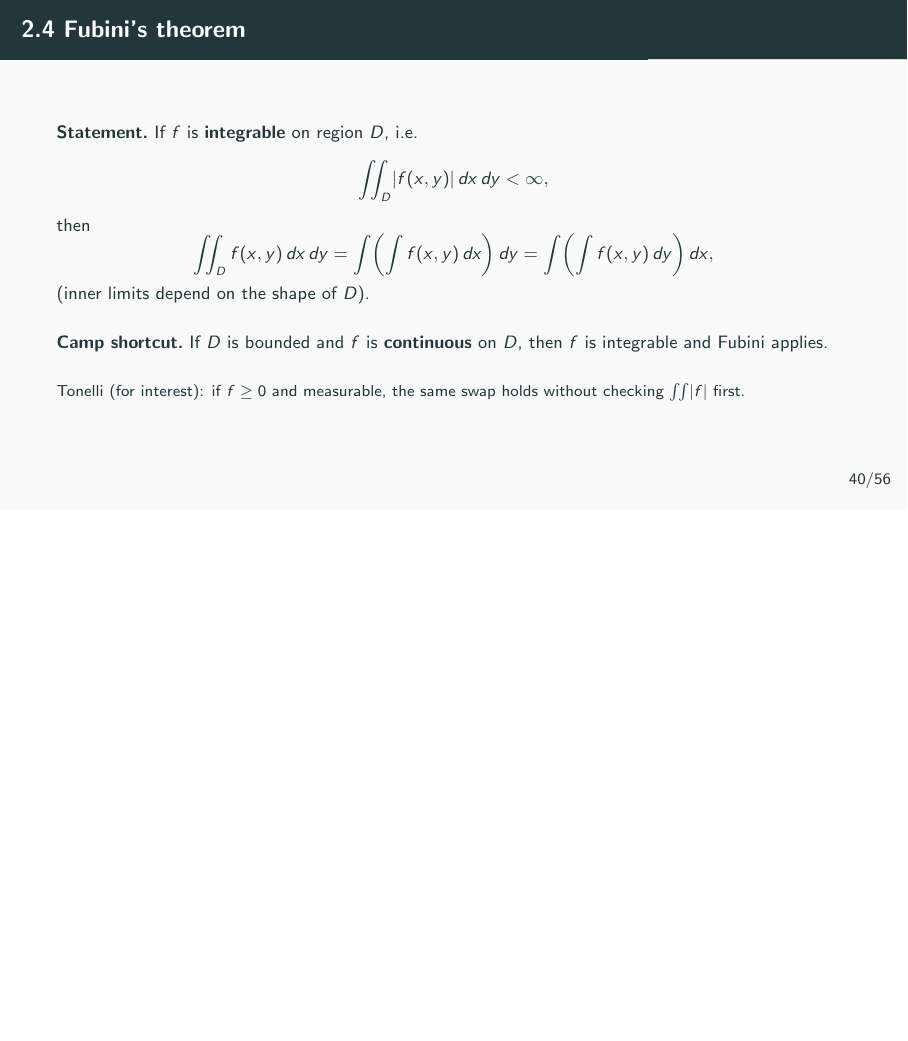
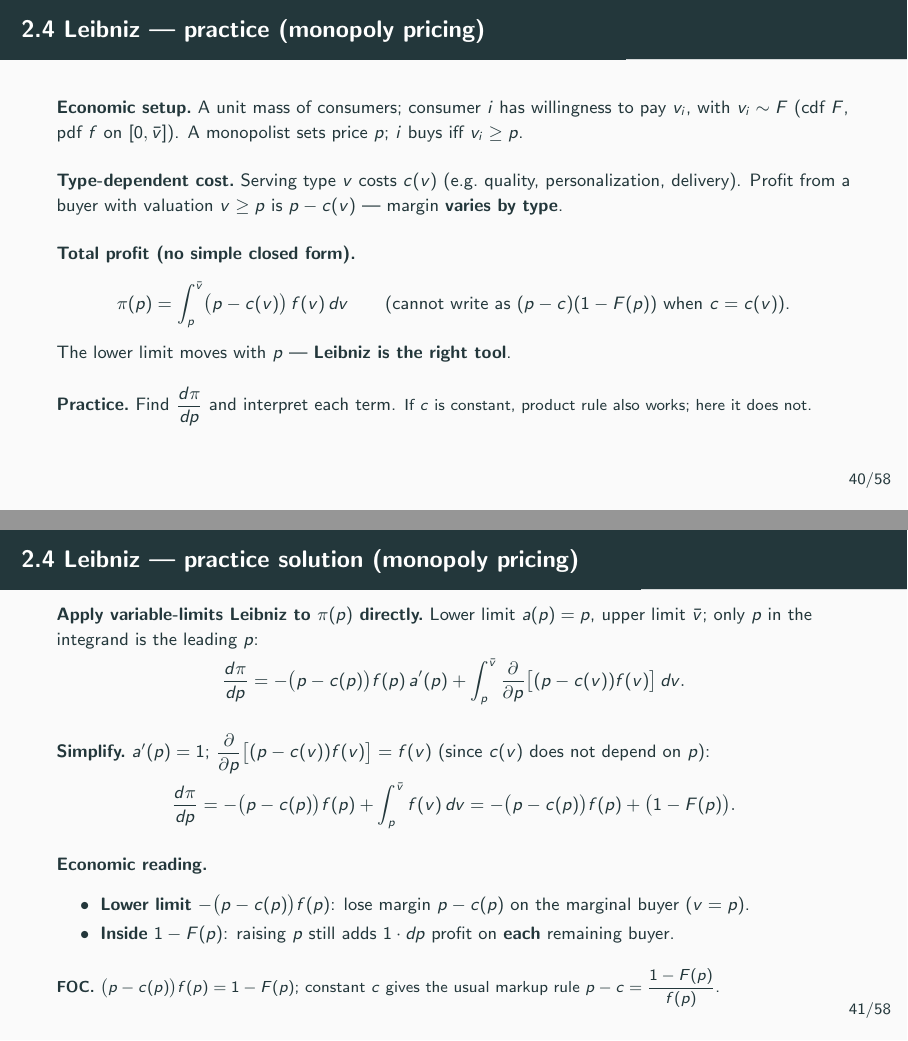
Before and after one commit to cliohsu1997/math_camp_2026, LaTeX slides (slides/day 2/day02_implicit_function_theorem.tex): page 50 of 81 before the commit and pages 50 and 51 of 83 after it, the two joined at a grey line, the shorter picture padded with empty space. Compiled offline with pdfLaTeX.

Commit message:
Add Day 2 Leibniz practice with type-dependent monopoly pricing.
Use integral profit with c(v) so Leibniz is required, and apply the rule directly to pi(p) without extra notation.

Co-authored-by: Cursor <cursoragent@cursor.com>

```diff
--- a/slides/day 2/day02_implicit_function_theorem.tex
+++ b/slides/day 2/day02_implicit_function_theorem.tex
@@ -831,6 +831,66 @@
   \vfill
 \end{frame}
 
+\begin{frame}{2.4 Leibniz --- practice (monopoly pricing)}
+  \footnotesize
+  \textbf{Economic setup.}\
+  A unit mass of consumers; consumer $i$ has willingness to pay $v_i$, with
+  $v_i\sim F$ (cdf $F$, pdf $f$ on $[0,\bar v]$).
+  A monopolist sets price $p$; $i$ buys iff $v_i\ge p$.
+
+  \medskip
+  \textbf{Type-dependent cost.}\
+  Serving type $v$ costs $c(v)$ (e.g.\ quality, personalization, delivery).
+  Profit from a buyer with valuation $v\ge p$ is $p-c(v)$ --- margin \textbf{varies by type}.
+
+  \medskip
+  \textbf{Total profit (no simple closed form).}\
+  \[
+    \pi(p)=\int_p^{\bar v}\bigl(p-c(v)\bigr)\,f(v)\,dv
+    \qquad\text{(cannot write as $(p-c)(1-F(p))$ when $c=c(v)$).}
+  \]
+  The lower limit moves with $p$ --- \textbf{Leibniz is the right tool}.
+
+  \medskip
+  \textbf{Practice.}\
+  Find $\dfrac{d\pi}{dp}$ and interpret each term.
+  {\scriptsize If $c$ is constant, product rule also works; here it does not.}
+\end{frame}
+
+\begin{frame}{2.4 Leibniz --- practice solution (monopoly pricing)}
+  \footnotesize
+  \textbf{Apply variable-limits Leibniz to $\pi(p)$ directly.}\
+  Lower limit $a(p)=p$, upper limit $\bar v$; only $p$ in the integrand is the leading $p$:
+  \[
+    \frac{d\pi}{dp}
+    = -\bigl(p-c(p)\bigr)f(p)\,a'(p)
+      + \int_p^{\bar v}
+        \frac{\partial}{\partial p}\bigl[(p-c(v))f(v)\bigr]\,dv.
+  \]
+
+  \medskip
+  \textbf{Simplify.}\
+  $a'(p)=1$;\ $\dfrac{\partial}{\partial p}\bigl[(p-c(v))f(v)\bigr]=f(v)$ (since $c(v)$ does not depend on $p$):
+  \[
+    \frac{d\pi}{dp}
+    = -\bigl(p-c(p)\bigr)f(p)
+      + \int_p^{\bar v} f(v)\,dv
+    = -\bigl(p-c(p)\bigr)f(p) + \bigl(1-F(p)\bigr).
+  \]
+
+  \medskip
+  \textbf{Economic reading.}\
+  \begin{itemize}
+    \item \textbf{Lower limit} $-\bigl(p-c(p)\bigr)f(p)$: lose margin $p-c(p)$ on the marginal buyer ($v=p$).
+    \item \textbf{Inside} $1-F(p)$: raising $p$ still adds $1\cdot dp$ profit on \textbf{each} remaining buyer.
+  \end{itemize}
+
+  \medskip
+  {\scriptsize\textbf{FOC.}\
+  $\bigl(p-c(p)\bigr)f(p)=1-F(p)$;
+  constant $c$ gives the usual markup rule $p-c=\dfrac{1-F(p)}{f(p)}$.}
+\end{frame}
+
 \begin{frame}{2.4 Fubini's theorem}
   \footnotesize
   \textbf{Statement.}\
```
Also changed, not shown: slides/day 2/day02_implicit_function_theorem.pdf.
